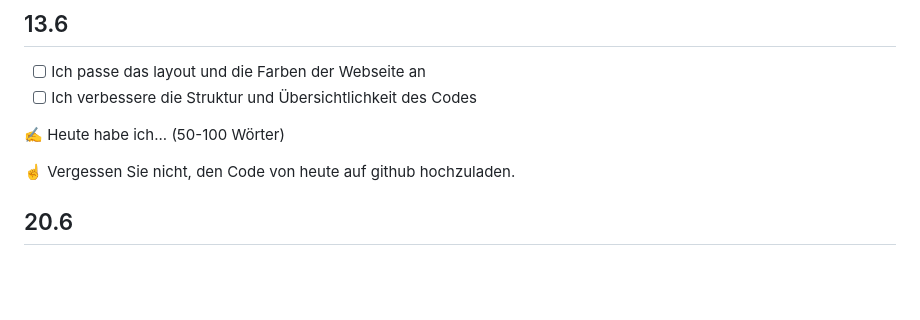
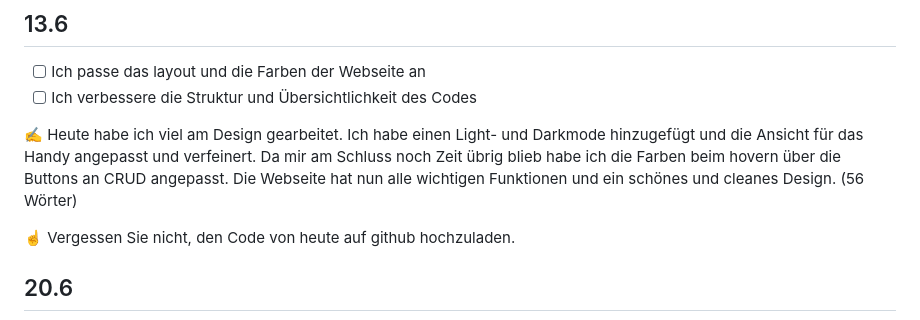
Before and after one commit to RobiBlocks/Film-Management, a Markdown page: README.md, the part around the change. Drawn GitHub-style; blank space fills up the shorter version.

Commit message:
Zusammenfassung 13-06-2025

```diff
--- a/README.md
+++ b/README.md
@@ -101,7 +101,7 @@ Ihr Projekt sollte nun alle Funktionalität haben, dass man es benutzen kann. Al
 - [ ] Ich passe das layout und die Farben der Webseite an
 - [ ] Ich verbessere die Struktur und Übersichtlichkeit des Codes
 
-✍️ Heute habe ich... (50-100 Wörter)
+✍️ Heute habe ich viel am Design gearbeitet. Ich habe einen Light- und Darkmode hinzugefügt und die Ansicht für das Handy angepasst und verfeinert. Da mir am Schluss noch Zeit übrig blieb habe ich die Farben beim hovern über die Buttons an CRUD angepasst. Die Webseite hat nun alle wichtigen Funktionen und ein schönes und cleanes Design. (56 Wörter)
 
 ☝️ Vergessen Sie nicht, den Code von heute auf github hochzuladen.
 
```
